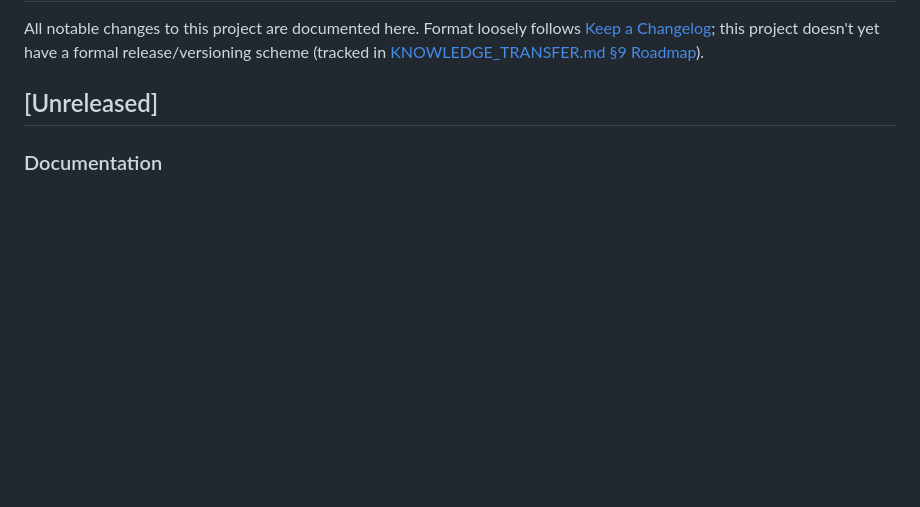
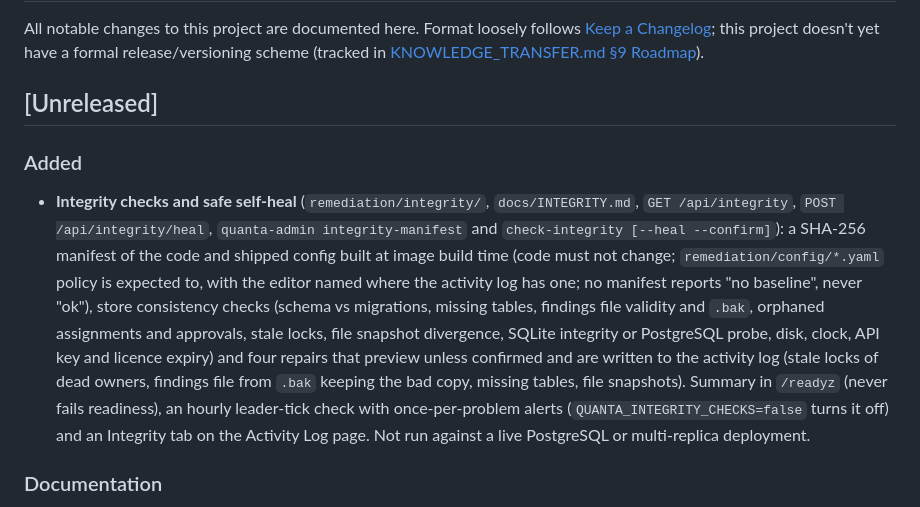
Before and after one commit to pavankumar-evani/VulnHunter, a Markdown page: CHANGELOG.md, the part around the change. Drawn GitHub-style; blank space fills up the shorter version.

Commit message:
docs: integrity and self-heal reference and changelog entry
Co-Authored-By: Claude Sonnet 5.5 <noreply@anthropic.com>

```diff
--- a/CHANGELOG.md
+++ b/CHANGELOG.md
@@ -5,6 +5,13 @@ All notable changes to this project are documented here. Format loosely follows
 release/versioning scheme (tracked in [KNOWLEDGE_TRANSFER.md §9 Roadmap](KNOWLEDGE_TRANSFER.md#9-roadmap)).
 
 ## [Unreleased]
+
+### Added
+- **Integrity checks and safe self-heal** (`remediation/integrity/`, `docs/INTEGRITY.md`, `GET /api/integrity`, `POST /api/integrity/heal`, `quanta-admin integrity-manifest` and `check-integrity [--heal --confirm]`): a SHA-256 manifest of the code and shipped config
+  built at image build time (code must not change; `remediation/config/*.yaml` policy is expected to, with the editor named where the activity log has one; no manifest reports "no baseline", never "ok"), store consistency checks (schema vs migrations,
+  missing tables, findings file validity and `.bak`, orphaned assignments and approvals, stale locks, file snapshot divergence, SQLite integrity or PostgreSQL probe, disk, clock, API key and licence expiry) and four repairs that preview unless confirmed and
+  are written to the activity log (stale locks of dead owners, findings file from `.bak` keeping the bad copy, missing tables, file snapshots). Summary in `/readyz` (never fails readiness), an hourly leader-tick check with once-per-problem alerts
+  (`QUANTA_INTEGRITY_CHECKS=false` turns it off) and an Integrity tab on the Activity Log page. Not run against a live PostgreSQL or multi-replica deployment.
 
 ### Documentation
 - **README rewritten around the eight modules**: an About section, a pick-your-path table, a real screenshot of every module page on fictional demo data (51 images in `docs/images/modules/`), a flowchart per module, and a researched comparison with commercial and open-source tools that says where Quanta stops.
```
Also changed, not shown: docs/INTEGRITY.md (added, +68 -0 lines).
